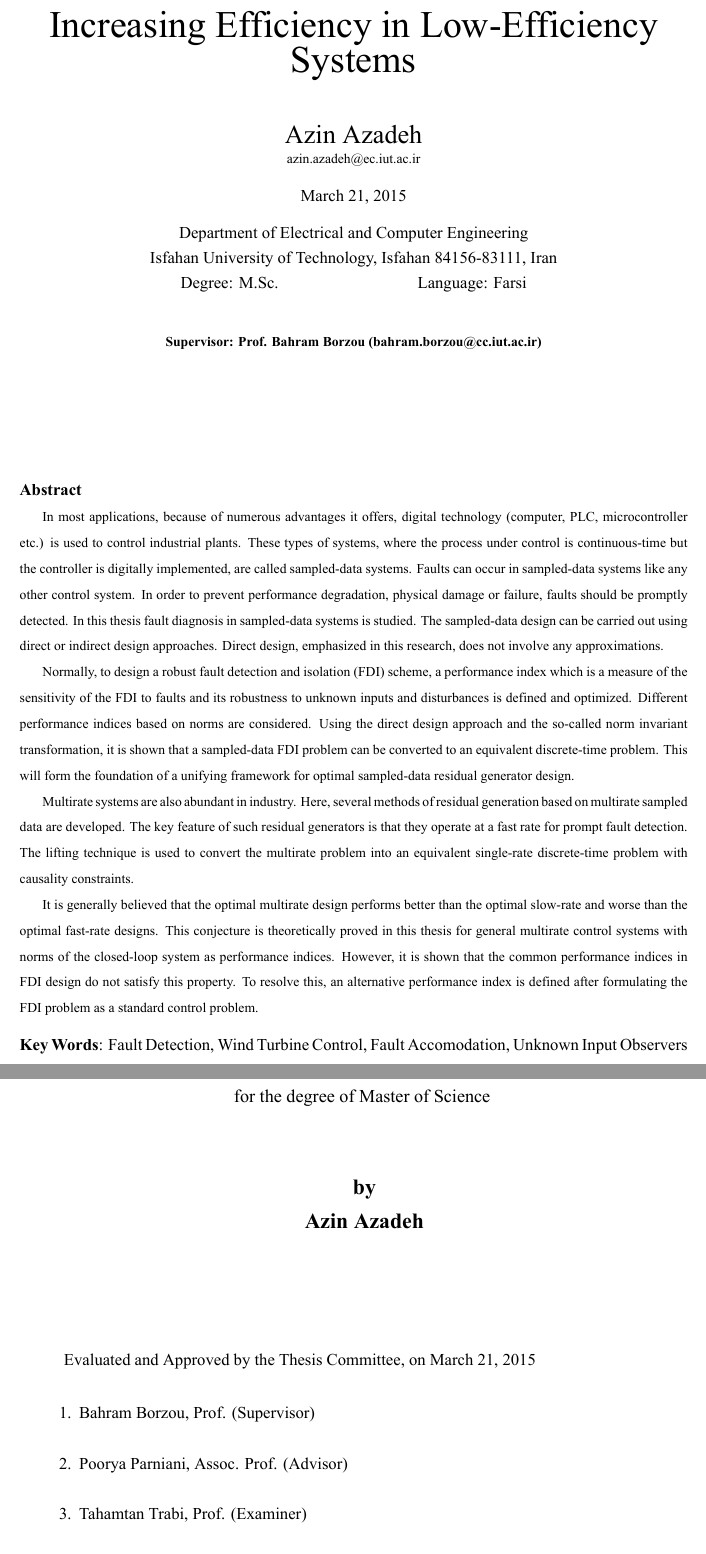
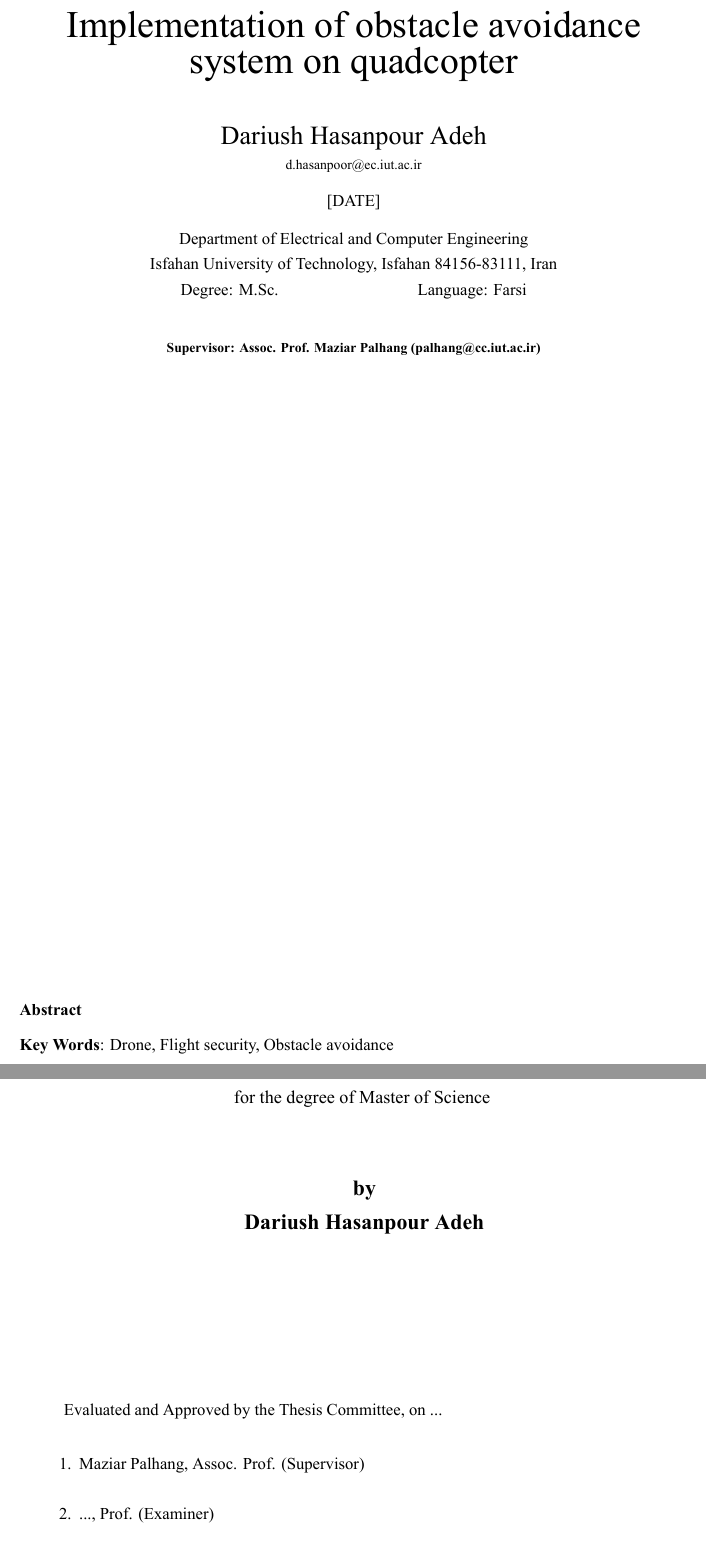
Before and after one commit to alphamarket/thesis, a LaTeX thesis (report/main.tex, which reads report/pages/6.abstract_english.tex, report/pages/7.lastpages.tex): two parts of pages 18 and 19 of 20, joined at a grey line, cut at the place of the change. The pictures show the PDF file report/main.pdf that the author committed with the source.

Commit message:
@ pages/: general information about thesis filled

```diff
--- a/report/pages/6.abstract_english.tex
+++ b/report/pages/6.abstract_english.tex
@@ -4,19 +4,19 @@
 \begin{latin}
 \begin{center}
 
-{\Huge Increasing Efficiency in Low-Efficiency Systems}
+{\Huge Implementation of obstacle avoidance system on quadcopter}
 
 \vspace{1cm}
 
-{\LARGE{Azin Azadeh}}
+{\LARGE{Dariush Hasanpour Adeh}}
 
 \vspace{0.2cm}
 
-{\small azin.azadeh@ec.iut.ac.ir}
+{\small d.hasanpoor@ec.iut.ac.ir}
 
 \vspace{0.5cm}
 
-March 21, 2015
+[DATE]
 
 \vspace{0.5cm}
 
@@ -32,7 +32,7 @@ Degree: M.Sc. \hspace*{3cm} Language: Farsi
 
 \vspace{1cm}
 
-{\small\textbf{Supervisor: Prof. Bahram Borzou (bahram.borzou@cc.iut.ac.ir)}}
+{\small\textbf{Supervisor: Assoc. Prof. Maziar Palhang (palhang@cc.iut.ac.ir)}}
 \end{center}
 ~\vfill
 
@@ -42,52 +42,11 @@ Degree: M.Sc. \hspace*{3cm} Language: Farsi
 
 \begin{small}
 \baselineskip=0.6cm
-In most applications, because of numerous advantages it offers,
-digital technology (computer, PLC, microcontroller etc.) is used to
-control industrial plants. These types of systems, where the process
-under control is continuous-time but the controller is digitally
-implemented, are called sampled-data systems. Faults can occur in
-sampled-data systems like any other control system. In order to
-prevent performance degradation, physical damage or failure, faults
-should be promptly detected. In this thesis fault diagnosis in
-sampled-data systems is studied. The sampled-data design can be
-carried out using direct or indirect design approaches. Direct
-design, emphasized in this research, does not involve any
-approximations.
-
-Normally, to design a robust fault detection and isolation (FDI)
-scheme, a performance index which is a measure of the sensitivity of
-the FDI to faults and its robustness to unknown inputs and
-disturbances is defined and optimized. Different performance indices
-based on norms are considered. Using the direct design
-approach and the so-called norm invariant transformation, it is
-shown that a sampled-data FDI problem can be converted to an
-equivalent discrete-time problem. This will form the foundation of a
-unifying framework for optimal sampled-data residual generator
-design.
-
-Multirate systems are also abundant in industry. Here, several
-methods of residual generation based on multirate sampled data are
-developed. The key feature of such residual generators is that they
-operate at a fast rate for prompt fault detection. The lifting
-technique is used to convert the multirate problem into an
-equivalent single-rate discrete-time problem with causality
-constraints.
-
-It is generally believed that the optimal multirate design performs
-better than the optimal slow-rate and worse than the optimal
-fast-rate designs. This conjecture is theoretically proved in this
-thesis for general multirate control systems with norms of the
-closed-loop system as performance indices. However, it is shown that
-the common performance indices in FDI design do not satisfy this
-property. To resolve this, an alternative performance index is
-defined after formulating the FDI problem as a standard control
-problem.
 
 \end{small}
 
 \vspace{0.5 cm}
 
-\noindent \textbf{Key Words}: Fault Detection, Wind Turbine Control, Fault Accomodation, Unknown Input Observers
+\noindent \textbf{Key Words}: Drone, Flight security, Obstacle avoidance
 
 \end{latin}
--- a/report/pages/7.lastpages.tex
+++ b/report/pages/7.lastpages.tex
@@ -15,7 +15,7 @@ Department of Electrical and Computer Engineering
 
 \vspace{2.5cm}
 
-{\Huge Increasing Efficiency in Low-Efficiency Systems}
+{\Huge Implementation of obstacle avoidance system on quadcopter}
 
 \vspace{1.5cm}
 
@@ -38,21 +38,19 @@ Department of Electrical and Computer Engineering
 
 	\vspace{.3cm}
 
-	\textbf{Azin Azadeh}
+	\textbf{Dariush Hasanpour Adeh}
 }
 \end{center}
 
 \vfill
 
-Evaluated and Approved by the Thesis Committee, on March 21, 2015
+Evaluated and Approved by the Thesis Committee, on ...
 \vspace{0.5cm}
 
 \begin{enumerate}
-\item Bahram Borzou, Prof. (Supervisor)
+\item Maziar Palhang, Assoc. Prof. (Supervisor)
 \vspace{0.5cm}
 
-\item Poorya Parniani, Assoc. Prof. (Advisor)
+\item ..., Prof. (Examiner)
 \vspace{0.5cm}
 
-\item Tahamtan Trabi, Prof. (Examiner)
-\vspace{0.5cm}
```
Also changed, not shown: report/pages/1.firstpages.tex (+11 -13 lines), report/pages/2.abstract.tex (+1 -0 lines), report/main.pdf, report/pages/7.lastpages.tex (5 more changed lines).
